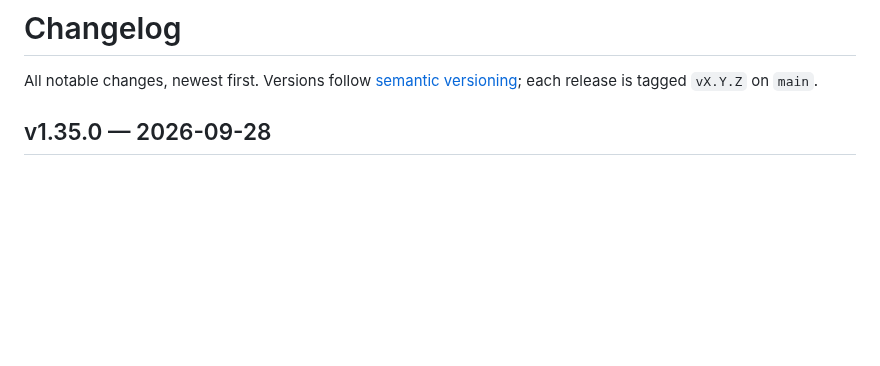
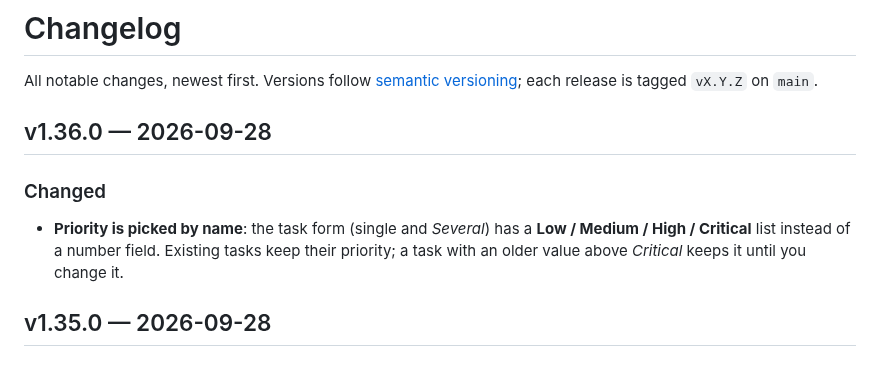
Before and after one commit to Boisti13/project-manager, a Markdown page: CHANGELOG.md, the part around the change. Drawn GitHub-style; blank space fills up the shorter version.

```diff
--- a/CHANGELOG.md
+++ b/CHANGELOG.md
@@ -1,6 +1,11 @@
 # Changelog
 
 All notable changes, newest first. Versions follow [semantic versioning](README.md#versioning); each release is tagged `vX.Y.Z` on `main`.
+
+## v1.36.0 — 2026-09-28
+
+### Changed
+- **Priority is picked by name**: the task form (single and *Several*) has a **Low / Medium / High / Critical** list instead of a number field. Existing tasks keep their priority; a task with an older value above *Critical* keeps it until you change it.
 
 ## v1.35.0 — 2026-09-28
 
```
Also changed, not shown: README.md (+1 -0 lines), docs/API.md (+2 -0 lines), docs/screenshots/bulk-desktop.png, 5 other files.
